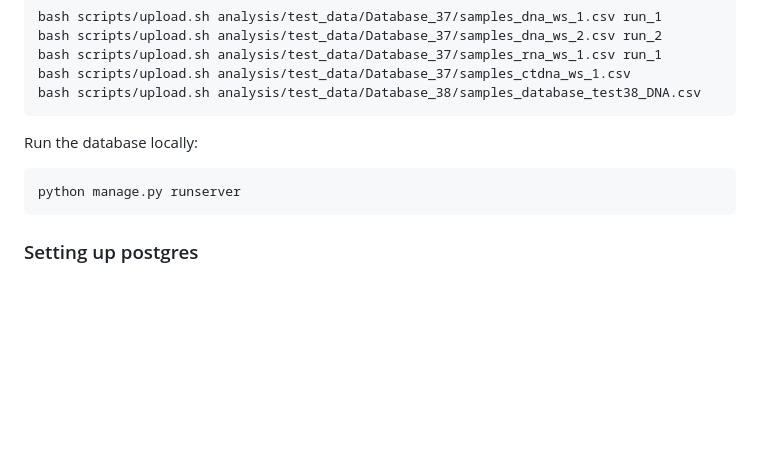
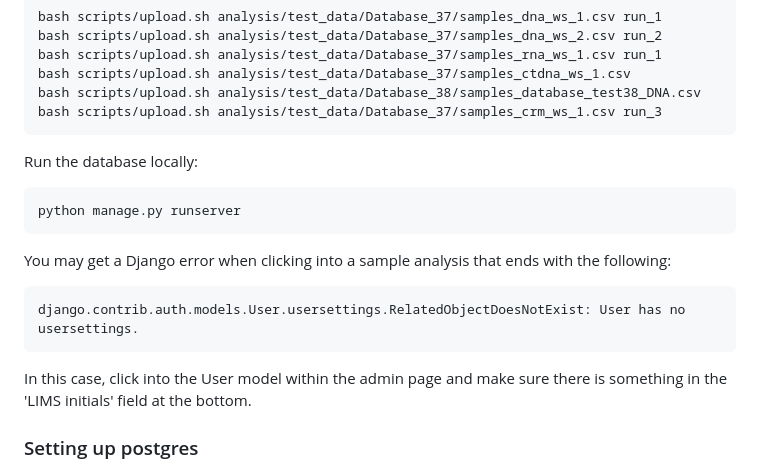
Before and after one commit to erikwaskiewicz/somatic_db_prototype, a Markdown page: README.md, the part around the change. GitHub-like rendering; blank space fills up the shorter version.

````diff
--- a/README.md
+++ b/README.md
@@ -63,12 +63,19 @@ bash scripts/upload.sh analysis/test_data/Database_37/samples_dna_ws_2.csv run_2
 bash scripts/upload.sh analysis/test_data/Database_37/samples_rna_ws_1.csv run_1
 bash scripts/upload.sh analysis/test_data/Database_37/samples_ctdna_ws_1.csv
 bash scripts/upload.sh analysis/test_data/Database_38/samples_database_test38_DNA.csv
+bash scripts/upload.sh analysis/test_data/Database_37/samples_crm_ws_1.csv run_3
 ```
 
 Run the database locally:
 ```
 python manage.py runserver
 ```
+
+You may get a Django error when clicking into a sample analysis that ends with the following:
+```
+django.contrib.auth.models.User.usersettings.RelatedObjectDoesNotExist: User has no usersettings.
+```
+In this case, click into the User model within the admin page and make sure there is something in the 'LIMS initials' field at the bottom.
 
 
 ### Setting up postgres
````
